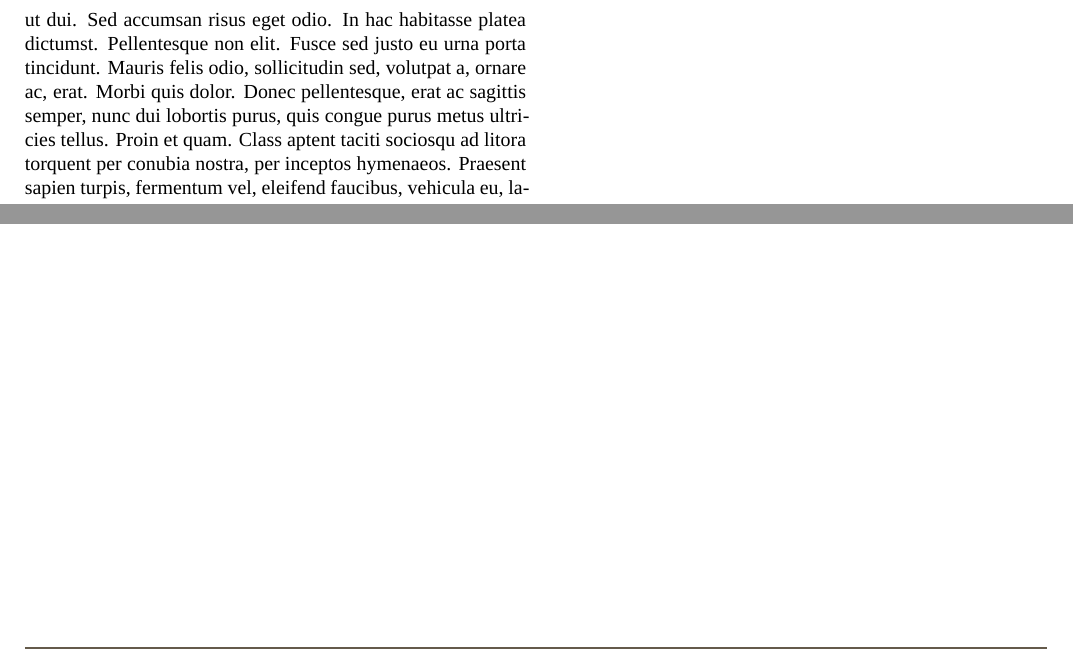
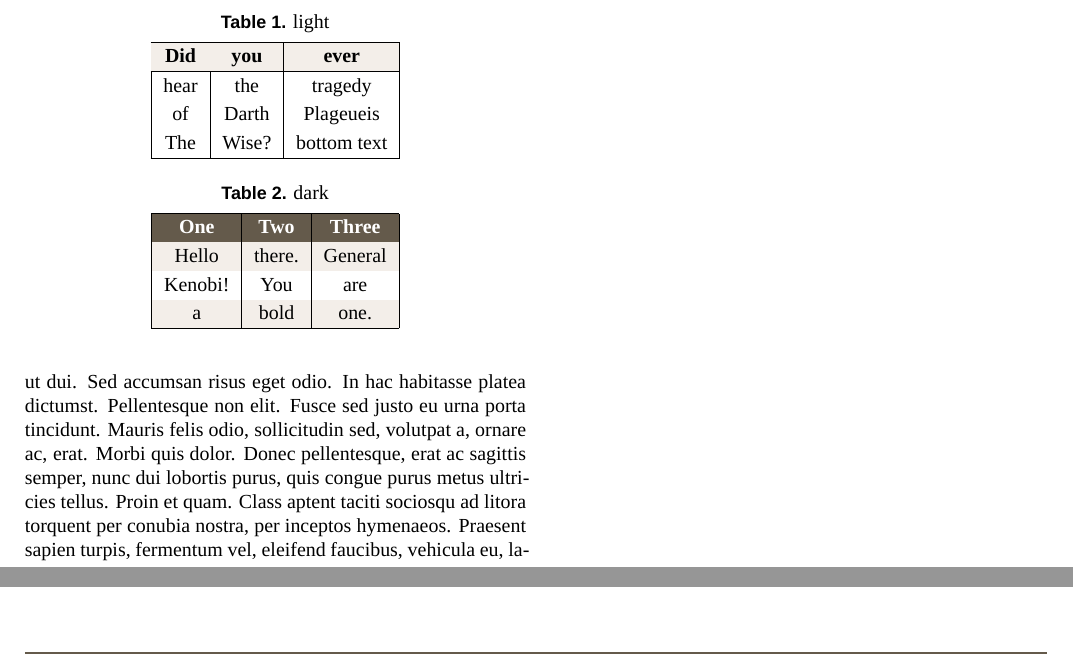
Before and after one commit to aryadaroui/banner-report, a LaTeX problem sheet (example.tex, which reads bannerReport.cls): two parts of page 3 of 3, joined at a grey line, cut at the place of the change. Compiled offline with XeLaTeX; a missing font is replaced by an installed copy or a similar font.

Commit message:
added light and dark table styles

```diff
--- a/bannerReport.cls
+++ b/bannerReport.cls
@@ -165,6 +166,52 @@
 	\end{mdframed}
 }
 
+
+
+\newenvironment{tableLight}[2]
+{
+	\begin{table}
+		\centering
+
+		\if\relax\detokenize{#1}\relax
+        \else
+        \caption{#1}
+        \fi
+		\begin{tabular}{#2}
+			\hline
+			\rowcolor{lightColor}
+
+}{
+		\hline
+		\end{tabular}
+		% \label{tab:#1}
+	\end{table}
+}
+
+\makeatletter
+\def\zapcolorreset{\let\reset@color\relax\ignorespaces}
+\def\colorrows#1{\noalign{\aftergroup\zapcolorreset#1}\ignorespaces}
+\makeatother
+
+\newenvironment{tableDark}[2]
+{
+	\begin{table}
+		\centering
+		\if\relax\detokenize{#1}\relax
+        \else
+        \caption{#1}
+		\fi
+		\rowcolors{2}{}{lightColor}
+		\begin{tabular}{#2}
+			\hline
+			\rowcolor{darkColor}
+}{
+		\hline
+		\end{tabular}
+		% \label{tab:#1}
+	\end{table}
+}
+
 \lstnewenvironment{code}{
 	\lstset{
 		basicstyle=\ttfamily,
--- a/example.tex
+++ b/example.tex
@@ -12,6 +12,8 @@
 		\caption{#2}
 	\end{figure}
 }
+
+\def\arraystretch{1.2}
 
 % Colors
 \definecolor{darkColor}{RGB}{100,90,75}		% umber
@@ -60,6 +61,22 @@ def foo():
 	print(bar)
 				\end{code}
 
+
+\begin{tableLight}{light}{|c|c|c|}
+\textbf{Did} & \textbf{you}  & \textbf{ever} \\
+\hline
+hear & the & tragedy \\
+of & Darth & Plageueis \\
+The & Wise? & bottom text\\
+\end{tableLight}
+
+\begin{tableDark}{dark}{|c|c|c|}
+	\color{white}\textbf{One} & \color{white}\textbf{Two}  & \color{white}\textbf{Three} \\
+	Hello & there. & General \\
+	Kenobi! & You & are \\
+	a & bold & one. \\
+\end{tableDark}
+
 	\section{Conclusion}
 		\lipsum[7]
 
```
Also changed, not shown: README.md, example.pdf, bannerReport.cls (1 more changed lines), example.tex (1 more changed lines).
